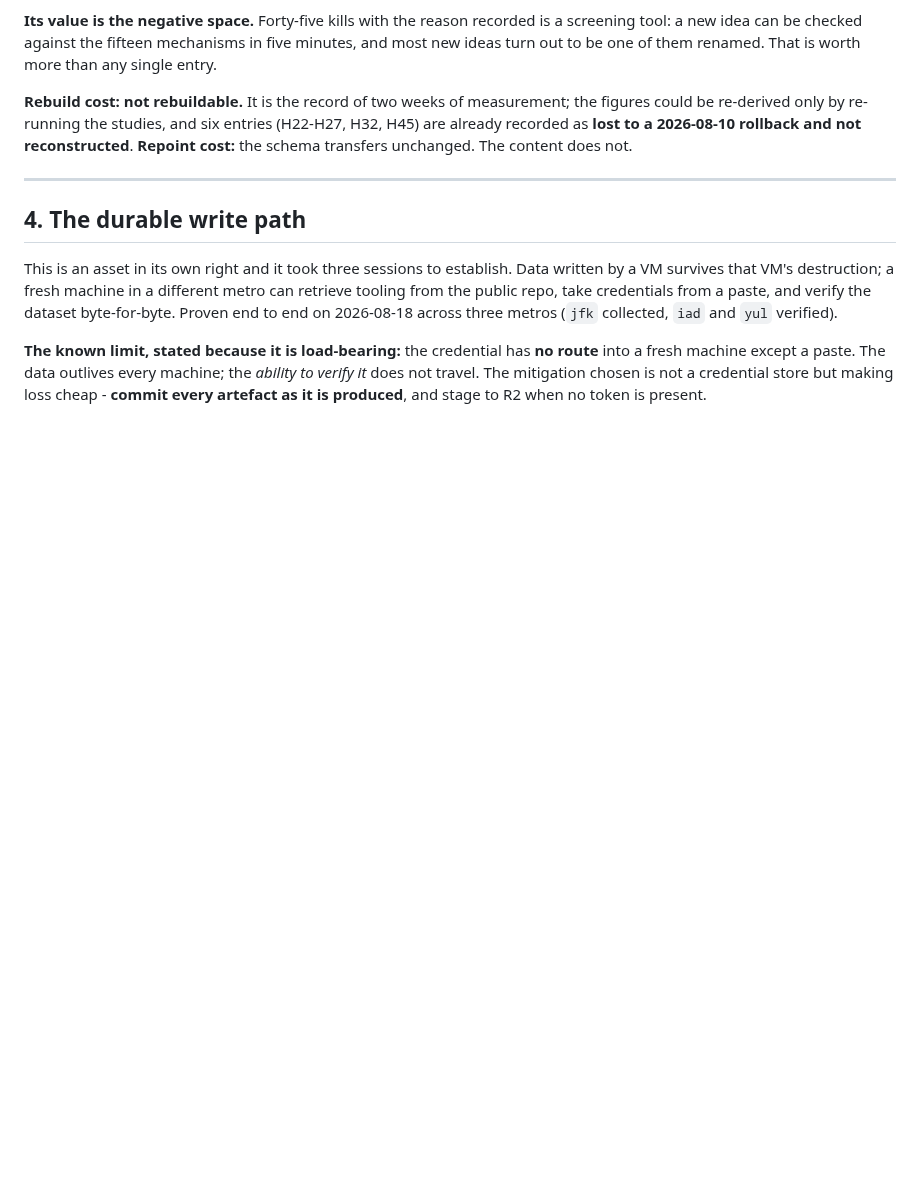
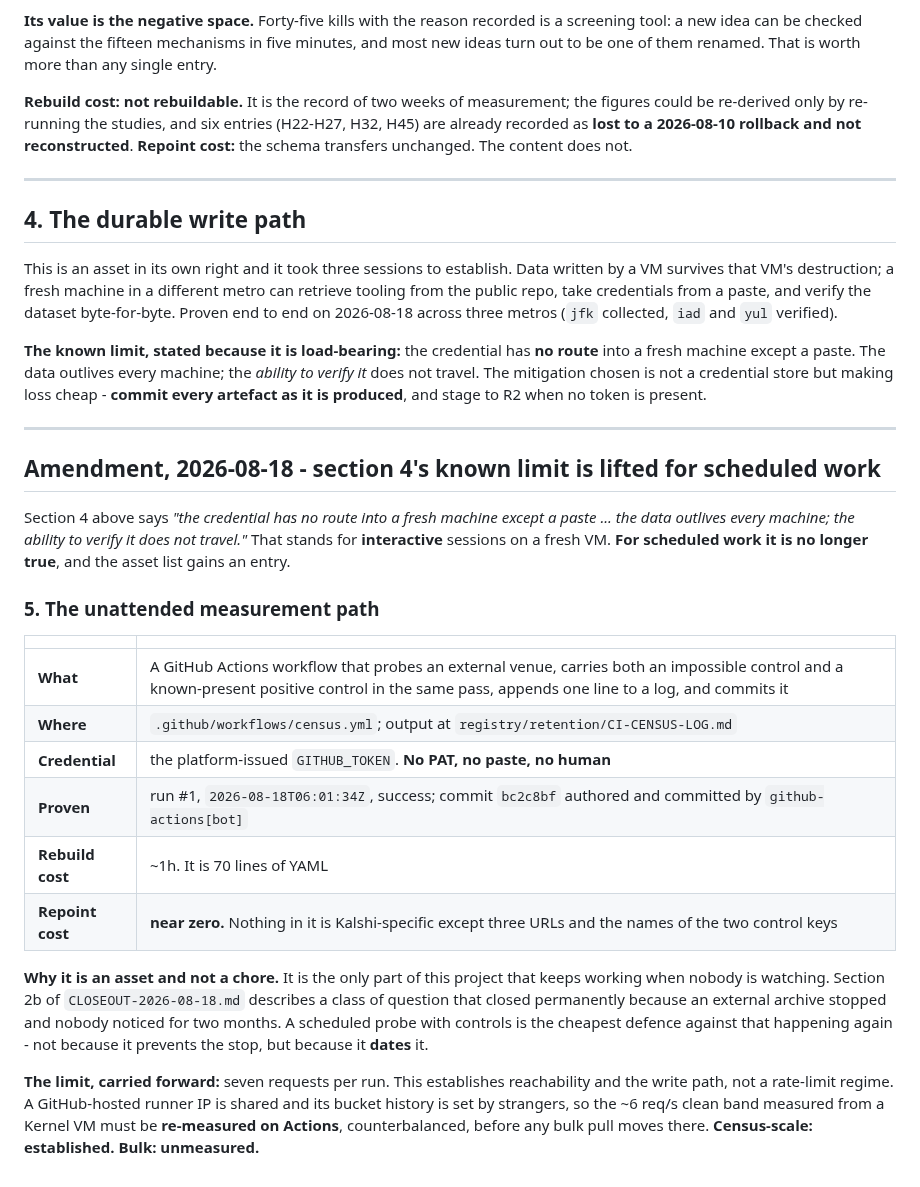
Before and after one commit to waltywalty/smart-money, a Markdown page: docs/ASSETS.md, the part around the change. Drawn GitHub-style; blank space fills up the shorter version.

Commit message:
ASSETS: the unattended measurement path - section 4 limit lifted for scheduled work

```diff
--- a/docs/ASSETS.md
+++ b/docs/ASSETS.md
@@ -111,3 +111,34 @@ on 2026-08-18 across three metros (`jfk` collected, `iad` and `yul` verified).
 fresh machine except a paste. The data outlives every machine; the *ability to verify it* does not
 travel. The mitigation chosen is not a credential store but making loss cheap - **commit every
 artefact as it is produced**, and stage to R2 when no token is present.
+
+---
+
+## Amendment, 2026-08-18 - section 4's known limit is lifted for scheduled work
+
+Section 4 above says *"the credential has no route into a fresh machine except a paste ... the data
+outlives every machine; the ability to verify it does not travel."* That stands for **interactive**
+sessions on a fresh VM. **For scheduled work it is no longer true**, and the asset list gains an
+entry.
+
+### 5. The unattended measurement path
+
+| | |
+|---|---|
+| **What** | A GitHub Actions workflow that probes an external venue, carries both an impossible control and a known-present positive control in the same pass, appends one line to a log, and commits it |
+| **Where** | `.github/workflows/census.yml`; output at `registry/retention/CI-CENSUS-LOG.md` |
+| **Credential** | the platform-issued `GITHUB_TOKEN`. **No PAT, no paste, no human** |
+| **Proven** | run #1, `2026-08-18T06:01:34Z`, success; commit `bc2c8bf` authored and committed by `github-actions[bot]` |
+| **Rebuild cost** | ~1h. It is 70 lines of YAML |
+| **Repoint cost** | **near zero.** Nothing in it is Kalshi-specific except three URLs and the names of the two control keys |
+
+**Why it is an asset and not a chore.** It is the only part of this project that keeps working when
+nobody is watching. Section 2b of `CLOSEOUT-2026-08-18.md` describes a class of question that closed
+permanently because an external archive stopped and nobody noticed for two months. A scheduled probe
+with controls is the cheapest defence against that happening again - not because it prevents the
+stop, but because it **dates** it.
+
+**The limit, carried forward:** seven requests per run. This establishes reachability and the write
+path, not a rate-limit regime. A GitHub-hosted runner IP is shared and its bucket history is set by
+strangers, so the ~6 req/s clean band measured from a Kernel VM must be **re-measured on Actions**,
+counterbalanced, before any bulk pull moves there. **Census-scale: established. Bulk: unmeasured.**
```
